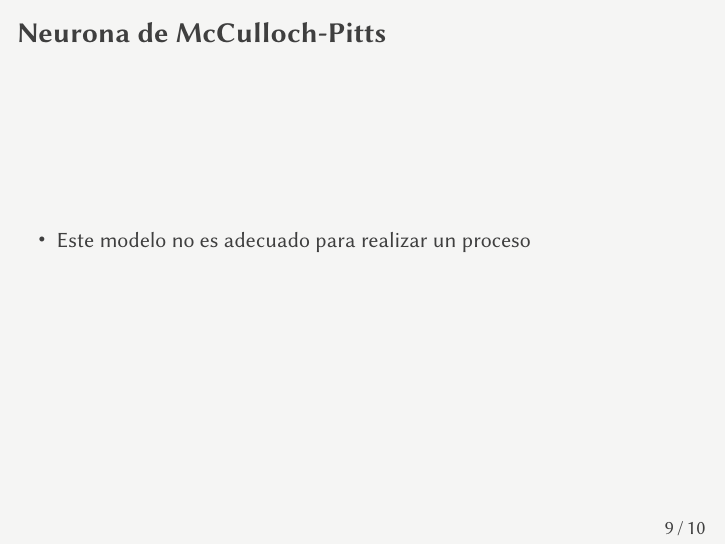
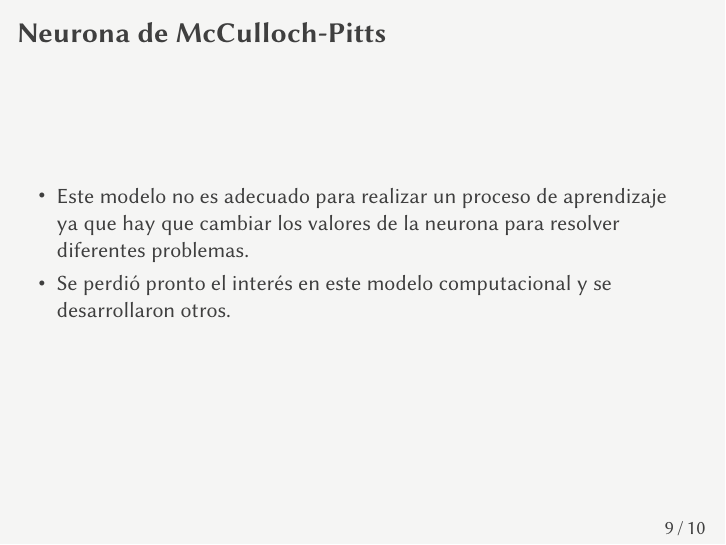
Before and after one commit to jmml97/emv-redes-neuronales, LaTeX slides (emv.redes-neuronales.presentacion.tex): page 9 of 10. Compiled offline with XeLaTeX.

Commit message:
Acaba diapositiva

```diff
--- a/emv.redes-neuronales.presentacion.tex
+++ b/emv.redes-neuronales.presentacion.tex
@@ -214,7 +214,8 @@
 
 \begin{frame}{Neurona de McCulloch-Pitts}
   \begin{itemize}
-    \item Este modelo no es adecuado para realizar un proceso
+    \item Este modelo no es adecuado para realizar un proceso de aprendizaje ya que hay que cambiar los valores de la neurona para resolver diferentes problemas.
+    \item Se perdió pronto el interés en este modelo computacional y se desarrollaron otros.
   \end{itemize}
 \end{frame}
 
```
